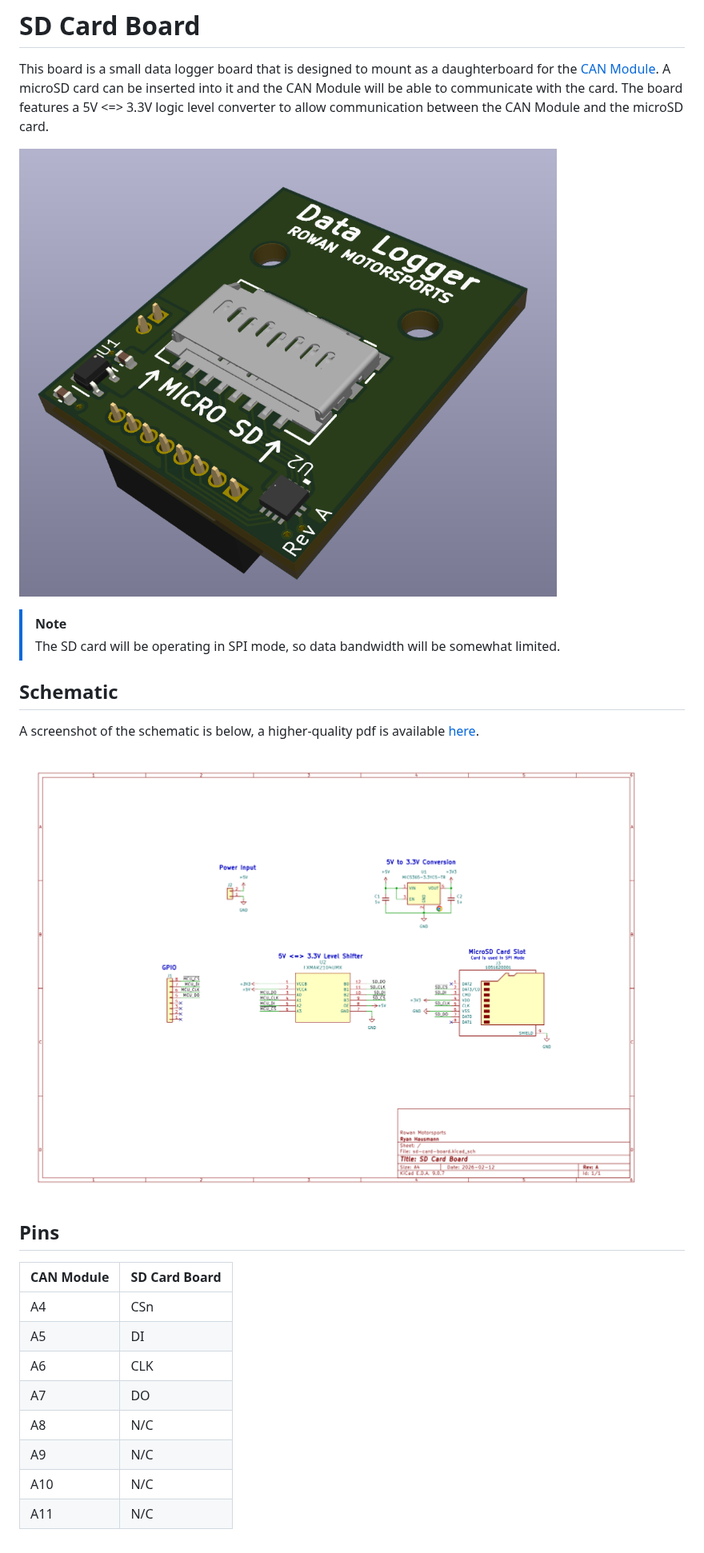
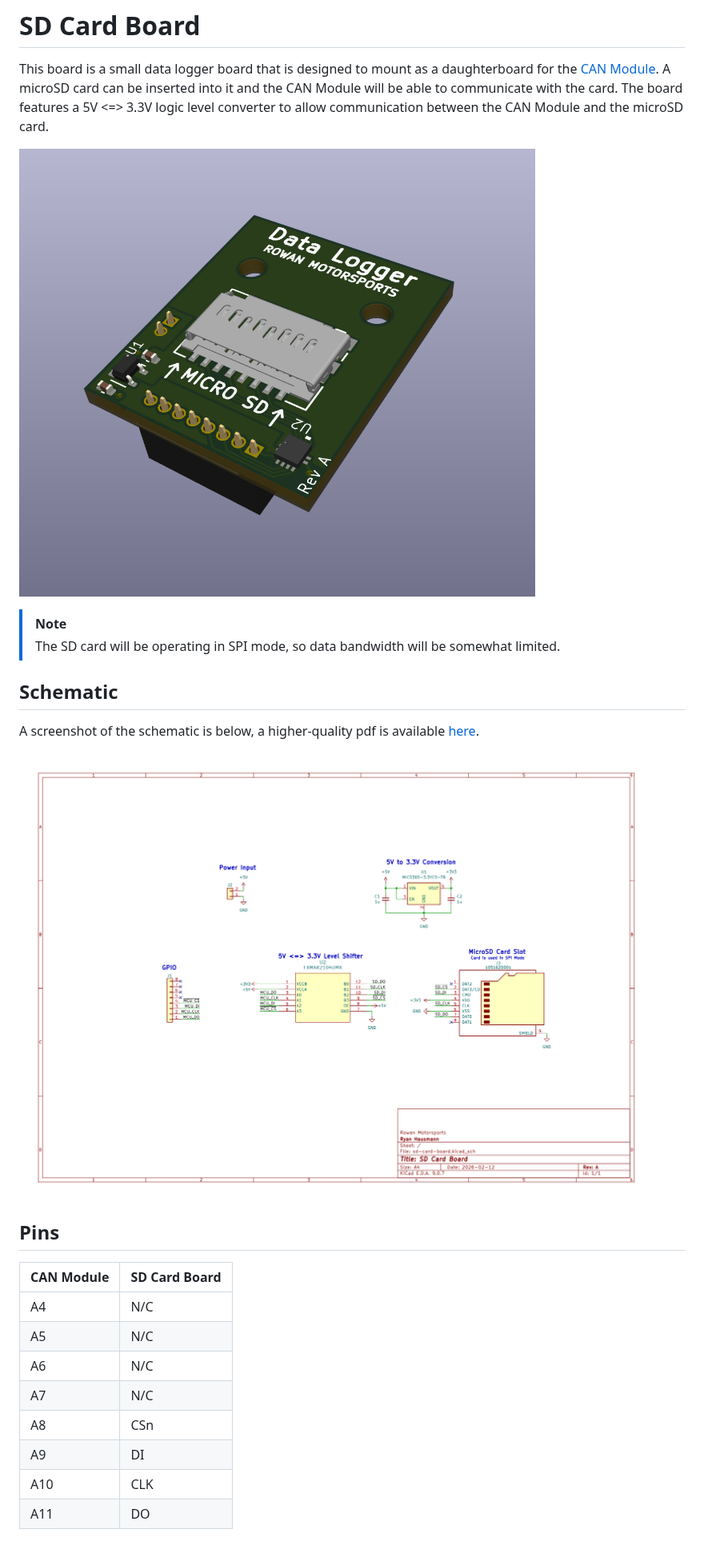
Before and after one commit to ryanhaus/rowan-baja-daq, a Markdown page: sd-card-board/README.md, the part around the change. Shown at 80% size. Rendered like a GitHub page; pictures changed too: sd-card-board/assets/board_iso.png, sd-card-board/assets/schematic.png.

Commit message:
sd-card-board: Fix PCB, switch from using SERCOM0 to SERCOM2

```diff
--- a/sd-card-board/README.md
+++ b/sd-card-board/README.md
@@ -16,11 +16,11 @@ A screenshot of the schematic is below, a higher-quality pdf is available [here]
 ## Pins
 | CAN Module | SD Card Board |
 | ---------- | ------------- |
-| A4         | CSn           |
-| A5         | DI            |
-| A6         | CLK           |
-| A7         | DO            |
-| A8         | N/C           |
-| A9         | N/C           |
-| A10        | N/C           |
-| A11        | N/C           |
+| A4         | N/C           |
+| A5         | N/C           |
+| A6         | N/C           |
+| A7         | N/C           |
+| A8         | CSn           |
+| A9         | DI            |
+| A10        | CLK           |
+| A11        | DO            |
```
Also changed, not shown: 3 other files.
